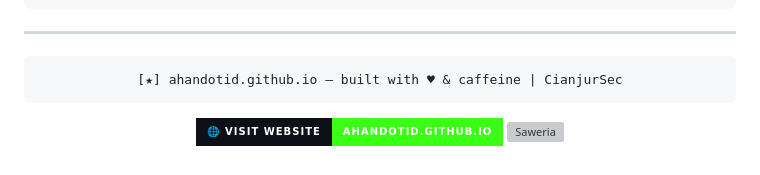
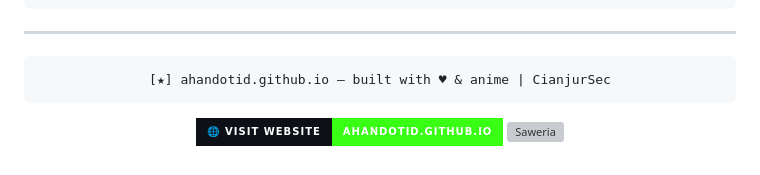
Before and after one commit to AhanDotID/ahandotid.github.io, a Markdown page: README.md, the part around the change. Drawn GitHub-style; badges without logos; grey boxes are pictures that could not be loaded.

````diff
--- a/README.md
+++ b/README.md
@@ -197,7 +197,7 @@ git push
 <div align="center">
 
 ```
-[★] ahandotid.github.io — built with ♥ & caffeine | CianjurSec
+[★] ahandotid.github.io — built with ♥ & anime | CianjurSec
 ```
 
 [![Visit](https://img.shields.io/badge/🌐_Visit_Website-ahandotid.github.io-39ff14?style=for-the-badge&labelColor=0d1117)](https://ahandotid.github.io)
````
